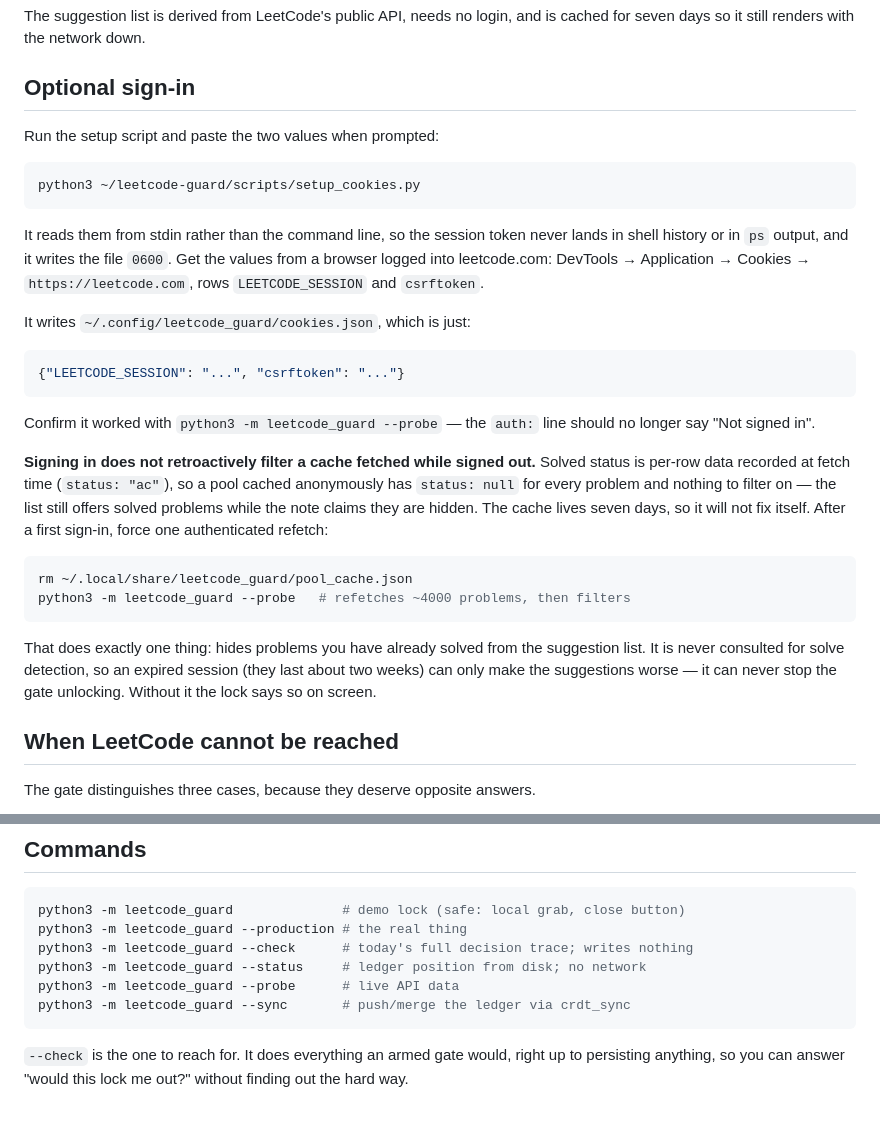
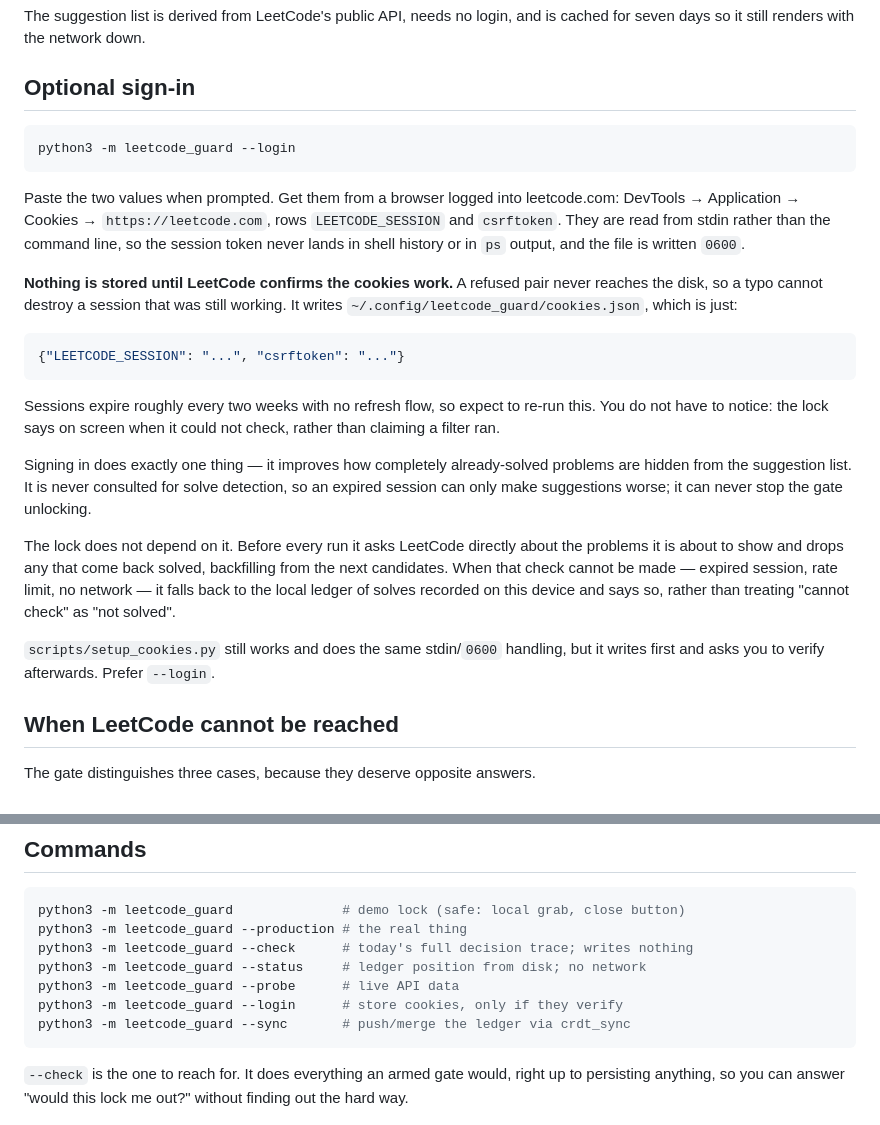
Before and after one commit to kuhyx/leetcode-guard, a Markdown page: README.md, 2 parts joined by grey strips. GitHub-like rendering.

Commit message:
Document the live solved-check, --login, and the traps that produced them
Four things future sessions would otherwise rediscover the hard way, all of
them costing a session each this time.

That `status` is per-session and a dead session is silent: the pool query is
public, so expired cookies return HTTP 200 and a complete problem list of
nulls, which nothing upstream can distinguish from "nothing is solved". That
the live check is deliberately bounded to the displayed problems, because
the exhaustive version manufactures the rate limit it is checking for. That
recentAcSubmissionList caps at 20 rows no matter what limit is sent, so it
can never enumerate a full solved set -- and that raising RECENT_AC_LIMIT to
try would mint credits, since that constant feeds the harvest path.

And that the demo deletes its ledger every run, so anything derived from
ledger state is empty there. That is what put two solved problems back at
the top of the demo surface after the filter was fixed everywhere else, and
the unit tests all passed -- only the screenshot caught it.

The README's sign-in section described the old manual dance: write the file,
then remember to run --probe, then remember to delete the pool cache. All
three steps were the workaround for a check that now happens automatically,
so it documents --login instead. setup_cookies.py still works and is still
mentioned; it writes before verifying, which is the reason --login exists.

Co-Authored-By: Claude Opus 5 (1M context) <noreply@anthropic.com>
Claude-Session: https://claude.ai/code/session_01FV8h8Qbmnj1NaAjBPEiDUo

````diff
--- a/README.md
+++ b/README.md
@@ -41,42 +41,42 @@ is cached for seven days so it still renders with the network down.
 
 ## Optional sign-in
 
-Run the setup script and paste the two values when prompted:
-
 ```bash
-python3 ~/leetcode-guard/scripts/setup_cookies.py
+python3 -m leetcode_guard --login
 ```
 
-It reads them from stdin rather than the command line, so the session token
-never lands in shell history or in `ps` output, and it writes the file `0600`.
-Get the values from a browser logged into leetcode.com: DevTools → Application →
-Cookies → `https://leetcode.com`, rows `LEETCODE_SESSION` and `csrftoken`.
+Paste the two values when prompted. Get them from a browser logged into
+leetcode.com: DevTools → Application → Cookies → `https://leetcode.com`, rows
+`LEETCODE_SESSION` and `csrftoken`. They are read from stdin rather than the
+command line, so the session token never lands in shell history or in `ps`
+output, and the file is written `0600`.
 
-It writes `~/.config/leetcode_guard/cookies.json`, which is just:
+**Nothing is stored until LeetCode confirms the cookies work.** A refused pair
+never reaches the disk, so a typo cannot destroy a session that was still
+working. It writes `~/.config/leetcode_guard/cookies.json`, which is just:
 
 ```json
 {"LEETCODE_SESSION": "...", "csrftoken": "..."}
 ```
 
-Confirm it worked with `python3 -m leetcode_guard --probe` — the `auth:` line
-should no longer say "Not signed in".
+Sessions expire roughly every two weeks with no refresh flow, so expect to
+re-run this. You do not have to notice: the lock says on screen when it could
+not check, rather than claiming a filter ran.
 
-**Signing in does not retroactively filter a cache fetched while signed out.**
-Solved status is per-row data recorded at fetch time (`status: "ac"`), so a pool
-cached anonymously has `status: null` for every problem and nothing to filter
-on — the list still offers solved problems while the note claims they are
-hidden. The cache lives seven days, so it will not fix itself. After a first
-sign-in, force one authenticated refetch:
+Signing in does exactly one thing — it improves how completely already-solved
+problems are hidden from the suggestion list. It is never consulted for solve
+detection, so an expired session can only make suggestions worse; it can never
+stop the gate unlocking.
 
-```bash
-rm ~/.local/share/leetcode_guard/pool_cache.json
-python3 -m leetcode_guard --probe   # refetches ~4000 problems, then filters
-```
+The lock does not depend on it. Before every run it asks LeetCode directly
+about the problems it is about to show and drops any that come back solved,
+backfilling from the next candidates. When that check cannot be made — expired
+session, rate limit, no network — it falls back to the local ledger of solves
+recorded on this device and says so, rather than treating "cannot check" as
+"not solved".
 
-That does exactly one thing: hides problems you have already solved from the
-suggestion list. It is never consulted for solve detection, so an expired
-session (they last about two weeks) can only make the suggestions worse — it
-can never stop the gate unlocking. Without it the lock says so on screen.
+`scripts/setup_cookies.py` still works and does the same stdin/`0600` handling,
+but it writes first and asks you to verify afterwards. Prefer `--login`.
 
 ## When LeetCode cannot be reached
 
@@ -167,6 +167,7 @@ python3 -m leetcode_guard --production # the real thing
 python3 -m leetcode_guard --check      # today's full decision trace; writes nothing
 python3 -m leetcode_guard --status     # ledger position from disk; no network
 python3 -m leetcode_guard --probe      # live API data
+python3 -m leetcode_guard --login      # store cookies, only if they verify
 python3 -m leetcode_guard --sync       # push/merge the ledger via crdt_sync
 ```
 
````
Also changed, not shown: CLAUDE.md (+32 -1 lines).
